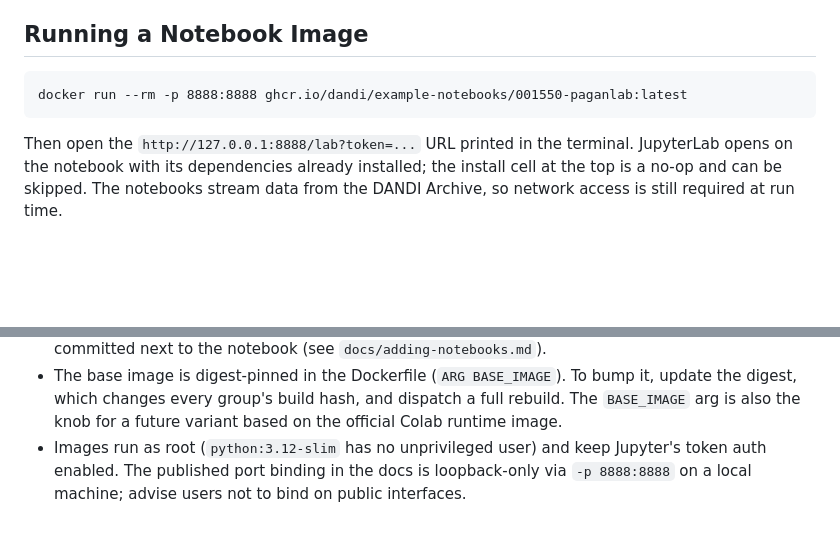
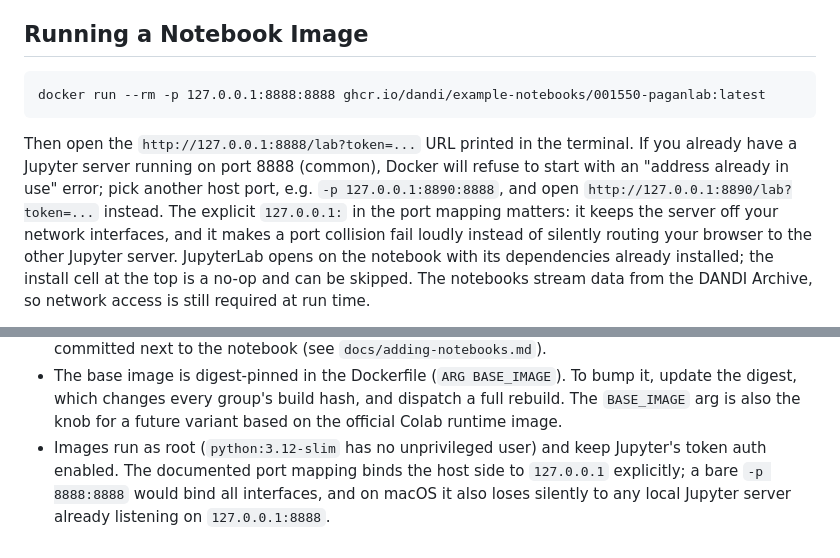
Before and after one commit to dandi/example-notebooks, a Markdown page: .github/docker/README.md, 2 parts joined by grey strips. GitHub-like rendering; blank space fills up the shorter version.

Commit message:
Docker docs: bind the host port to 127.0.0.1 explicitly
A bare -p 8888:8888 binds all interfaces, and on macOS it coexists with
a local Jupyter server already listening on 127.0.0.1:8888, so the
browser silently reaches the wrong server and shows a confusing 404.
Binding 127.0.0.1 explicitly keeps the container off network interfaces
and turns a port collision into a loud "address already in use" error.
Found during the pilot pull-and-run validation.

Co-Authored-By: Claude Fable 5 <noreply@anthropic.com>

````diff
--- a/.github/docker/README.md
+++ b/.github/docker/README.md
@@ -11,11 +11,17 @@ remains runnable long after the hosted environments have moved on.
 ## Running a Notebook Image
 
 ```
-docker run --rm -p 8888:8888 ghcr.io/dandi/example-notebooks/001550-paganlab:latest
+docker run --rm -p 127.0.0.1:8888:8888 ghcr.io/dandi/example-notebooks/001550-paganlab:latest
 ```
 
 Then open the `http://127.0.0.1:8888/lab?token=...` URL printed in the
-terminal. JupyterLab opens on the notebook with its dependencies already
+terminal. If you already have a Jupyter server running on port 8888 (common),
+Docker will refuse to start with an "address already in use" error; pick
+another host port, e.g. `-p 127.0.0.1:8890:8888`, and open
+`http://127.0.0.1:8890/lab?token=...` instead. The explicit `127.0.0.1:` in
+the port mapping matters: it keeps the server off your network interfaces,
+and it makes a port collision fail loudly instead of silently routing your
+browser to the other Jupyter server. JupyterLab opens on the notebook with its dependencies already
 installed; the install cell at the top is a no-op and can be skipped. The
 notebooks stream data from the DANDI Archive, so network access is still
 required at run time.
@@ -73,6 +79,7 @@ than silently changing a pinned version.
   dispatch a full rebuild. The `BASE_IMAGE` arg is also the knob for a future
   variant based on the official Colab runtime image.
 - Images run as root (`python:3.12-slim` has no unprivileged user) and keep
-  Jupyter's token auth enabled. The published port binding in the docs is
-  loopback-only via `-p 8888:8888` on a local machine; advise users not to
-  bind on public interfaces.
+  Jupyter's token auth enabled. The documented port mapping binds the host
+  side to `127.0.0.1` explicitly; a bare `-p 8888:8888` would bind all
+  interfaces, and on macOS it also loses silently to any local Jupyter server
+  already listening on `127.0.0.1:8888`.
````
